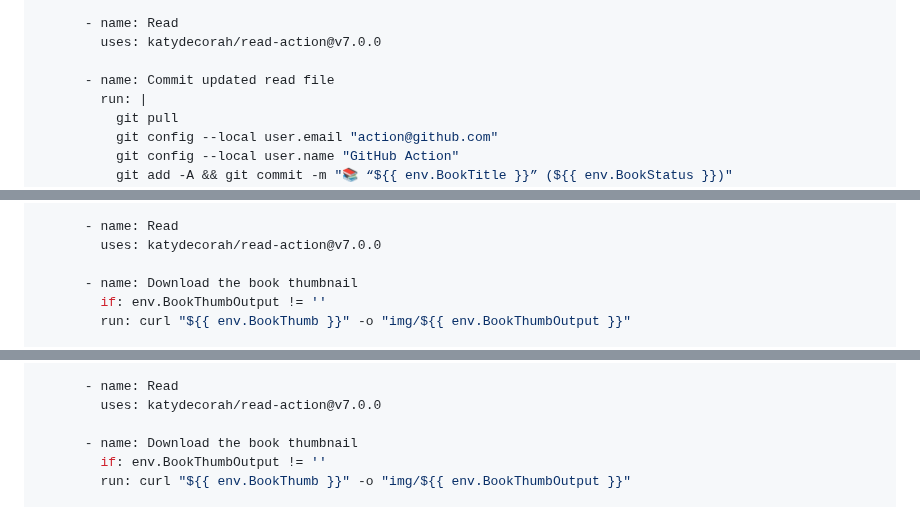
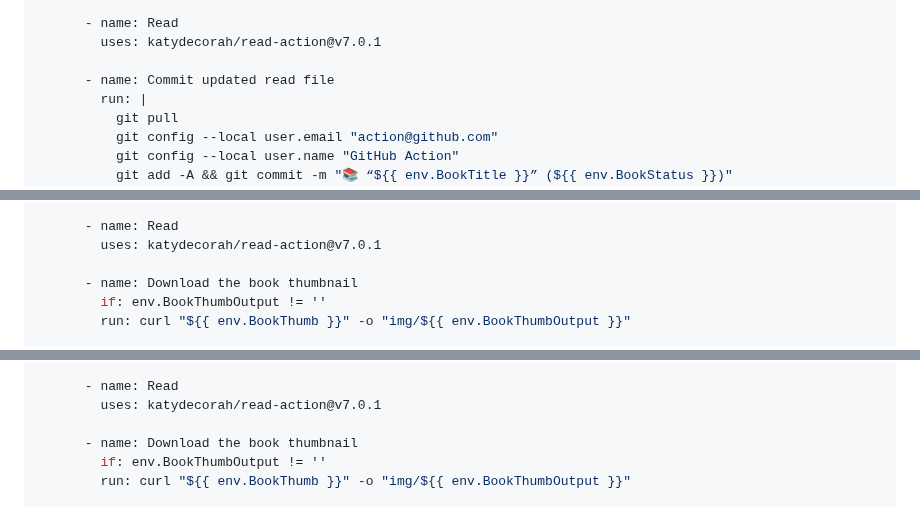
Before and after one commit to library-pals/read-action, a Markdown page: README.md, 3 parts joined by grey strips. Rendered like a GitHub page; folded sections open.

Commit message:
Update documentation

```diff
--- a/README.md
+++ b/README.md
@@ -77,7 +77,7 @@ jobs:
         uses: actions/checkout@v3
 
       - name: Read
-        uses: katydecorah/read-action@v7.0.0
+        uses: katydecorah/read-action@v7.0.1
 
       - name: Commit updated read file
         run: |
@@ -149,7 +149,7 @@ jobs:
         uses: actions/checkout@v3
 
       - name: Read
-        uses: katydecorah/read-action@v7.0.0
+        uses: katydecorah/read-action@v7.0.1
 
       - name: Download the book thumbnail
         if: env.BookThumbOutput != ''
@@ -244,7 +244,7 @@ jobs:
         uses: actions/checkout@v3
 
       - name: Read
-        uses: katydecorah/read-action@v7.0.0
+        uses: katydecorah/read-action@v7.0.1
 
       - name: Download the book thumbnail
         if: env.BookThumbOutput != ''
```
